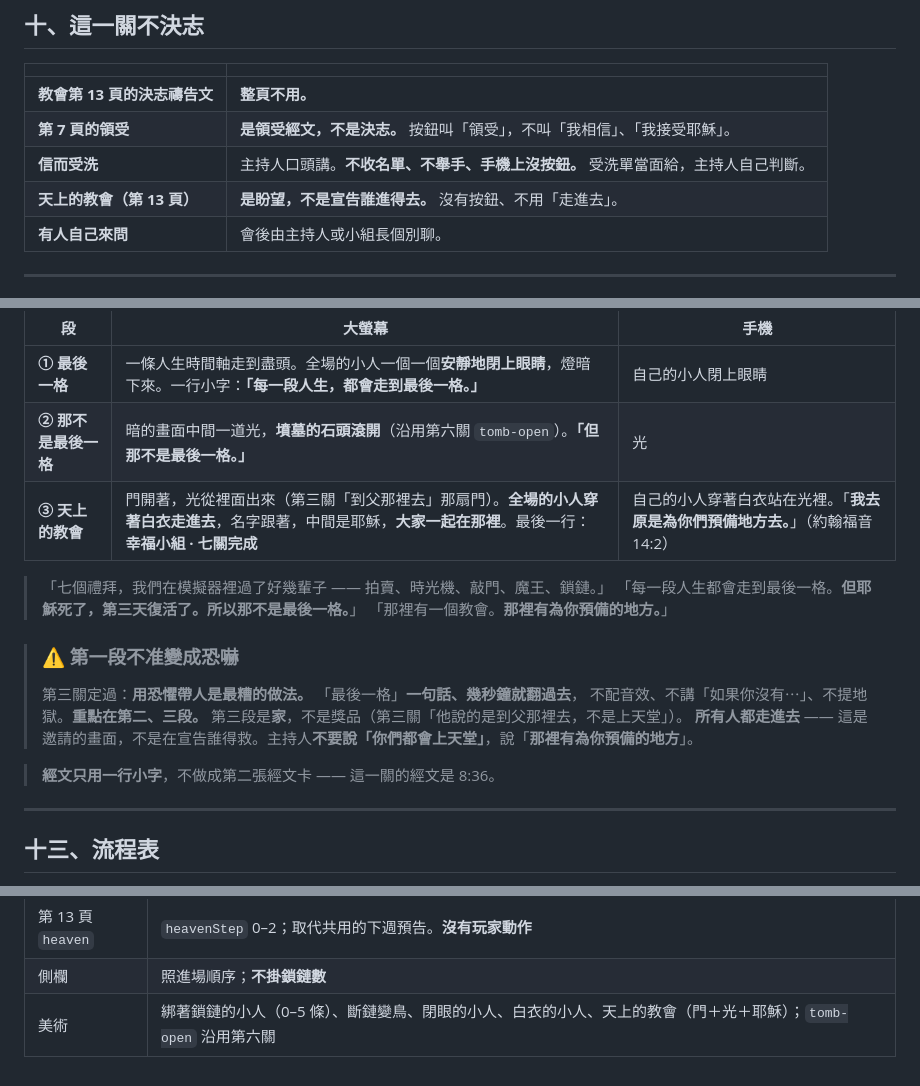
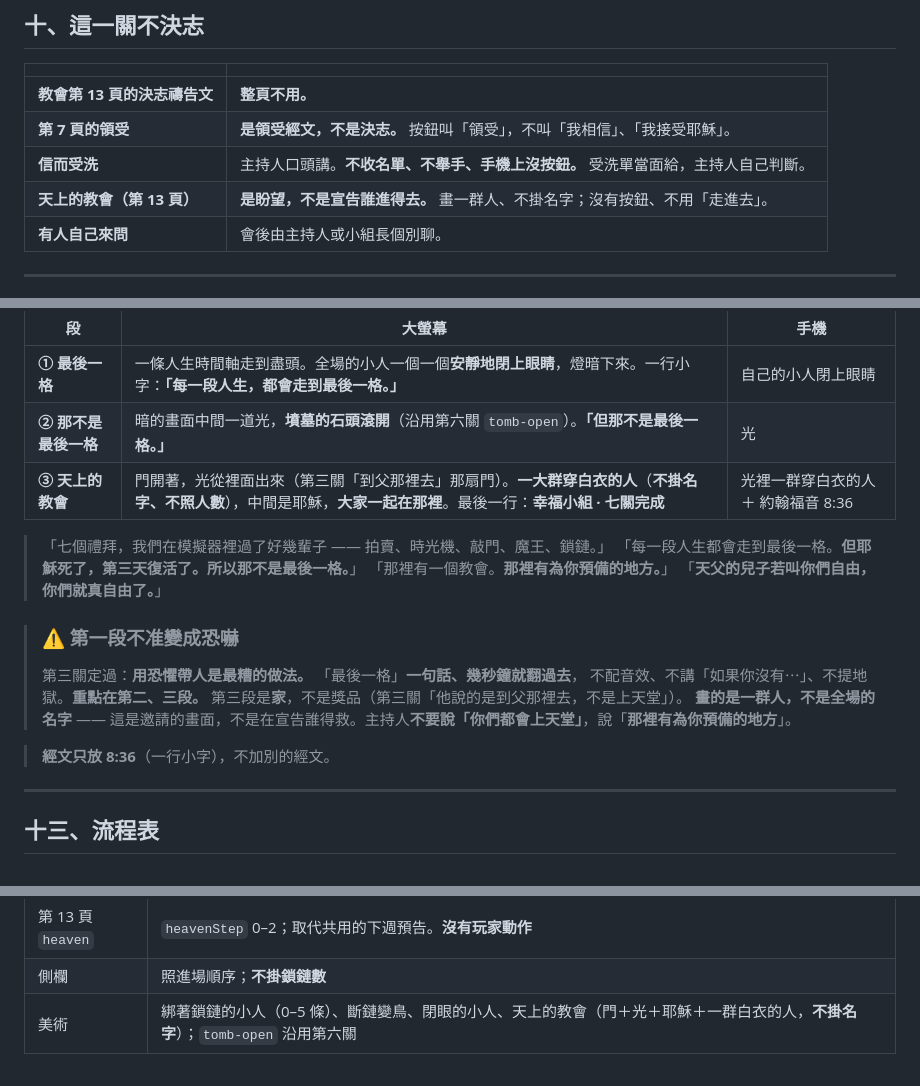
Before and after one commit to shiki0akira/web100_06_HappinessSimulator, a Markdown page: docs/w7.md, 3 parts joined by grey strips. Drawn GitHub-style.

Commit message:
第七關天上的教會：畫一群人不掛名字、經文只放 8:36
Co-Authored-By: Claude Opus 5 <noreply@anthropic.com>

```diff
--- a/docs/w7.md
+++ b/docs/w7.md
@@ -311,7 +311,7 @@
 | **教會第 13 頁的決志禱告文** | **整頁不用。** |
 | **第 7 頁的領受** | **是領受經文，不是決志。** 按鈕叫「領受」，不叫「我相信」、「我接受耶穌」。 |
 | **信而受洗** | 主持人口頭講。**不收名單、不舉手、手機上沒按鈕。** 受洗單當面給，主持人自己判斷。 |
-| **天上的教會（第 13 頁）** | **是盼望，不是宣告誰進得去。** 沒有按鈕、不用「走進去」。 |
+| **天上的教會（第 13 頁）** | **是盼望，不是宣告誰進得去。** 畫一群人、不掛名字；沒有按鈕、不用「走進去」。 |
 | **有人自己來問** | 會後由主持人或小組長個別聊。 |
 
 ---
@@ -363,20 +363,21 @@ MY CARD
 |---|---|---|
 | **① 最後一格** | 一條人生時間軸走到盡頭。全場的小人一個一個**安靜地閉上眼睛**，燈暗下來。一行小字：**「每一段人生，都會走到最後一格。」** | 自己的小人閉上眼睛 |
 | **② 那不是最後一格** | 暗的畫面中間一道光，**墳墓的石頭滾開**（沿用第六關 `tomb-open`）。**「但那不是最後一格。」** | 光 |
-| **③ 天上的教會** | 門開著，光從裡面出來（第三關「到父那裡去」那扇門）。**全場的小人穿著白衣走進去**，名字跟著，中間是耶穌，**大家一起在那裡**。最後一行：**幸福小組 · 七關完成** | 自己的小人穿著白衣站在光裡。「**我去原是為你們預備地方去。**」（約翰福音 14:2） |
+| **③ 天上的教會** | 門開著，光從裡面出來（第三關「到父那裡去」那扇門）。**一大群穿白衣的人**（**不掛名字、不照人數**），中間是耶穌，**大家一起在那裡**。最後一行：**幸福小組 · 七關完成** | 光裡一群穿白衣的人 ＋ 約翰福音 8:36 |
 
 > 「七個禮拜，我們在模擬器裡過了好幾輩子 —— 拍賣、時光機、敲門、魔王、鎖鏈。」
 > 「每一段人生都會走到最後一格。**但耶穌死了，第三天復活了。所以那不是最後一格。**」
 > 「那裡有一個教會。**那裡有為你預備的地方。**」
+> 「**天父的兒子若叫你們自由，你們就真自由了。**」
 
 > ### ⚠️ 第一段不准變成恐嚇
 >
 > 第三關定過：**用恐懼帶人是最糟的做法。** 「最後一格」**一句話、幾秒鐘就翻過去**，
 > 不配音效、不講「如果你沒有⋯」、不提地獄。**重點在第二、三段。**
 > 第三段是**家**，不是獎品（第三關「他說的是到父那裡去，不是上天堂」）。
-> **所有人都走進去** —— 這是邀請的畫面，不是在宣告誰得救。主持人**不要說「你們都會上天堂」**，說「**那裡有為你預備的地方**」。
+> **畫的是一群人，不是全場的名字** —— 這是邀請的畫面，不是在宣告誰得救。主持人**不要說「你們都會上天堂」**，說「**那裡有為你預備的地方**」。
 
-> **經文只用一行小字**，不做成第二張經文卡 —— 這一關的經文是 8:36。
+> **經文只放 8:36**（一行小字），不加別的經文。
 
 ---
 
@@ -443,4 +444,4 @@ MY CARD
 | 第 10 頁 `full` | 主持人 `fill` → **全場 `inner = 100`**（無條件，含之後才進場的人）；之後這一關上限改成 100，禱告不加分 |
 | 第 13 頁 `heaven` | `heavenStep` 0–2；取代共用的下週預告。**沒有玩家動作** |
 | 側欄 | 照進場順序；**不掛鎖鏈數** |
-| 美術 | 綁著鎖鏈的小人（0–5 條）、斷鏈變鳥、閉眼的小人、白衣的小人、天上的教會（門＋光＋耶穌）；`tomb-open` 沿用第六關 |
+| 美術 | 綁著鎖鏈的小人（0–5 條）、斷鏈變鳥、閉眼的小人、天上的教會（門＋光＋耶穌＋一群白衣的人，**不掛名字**）；`tomb-open` 沿用第六關 |
```
